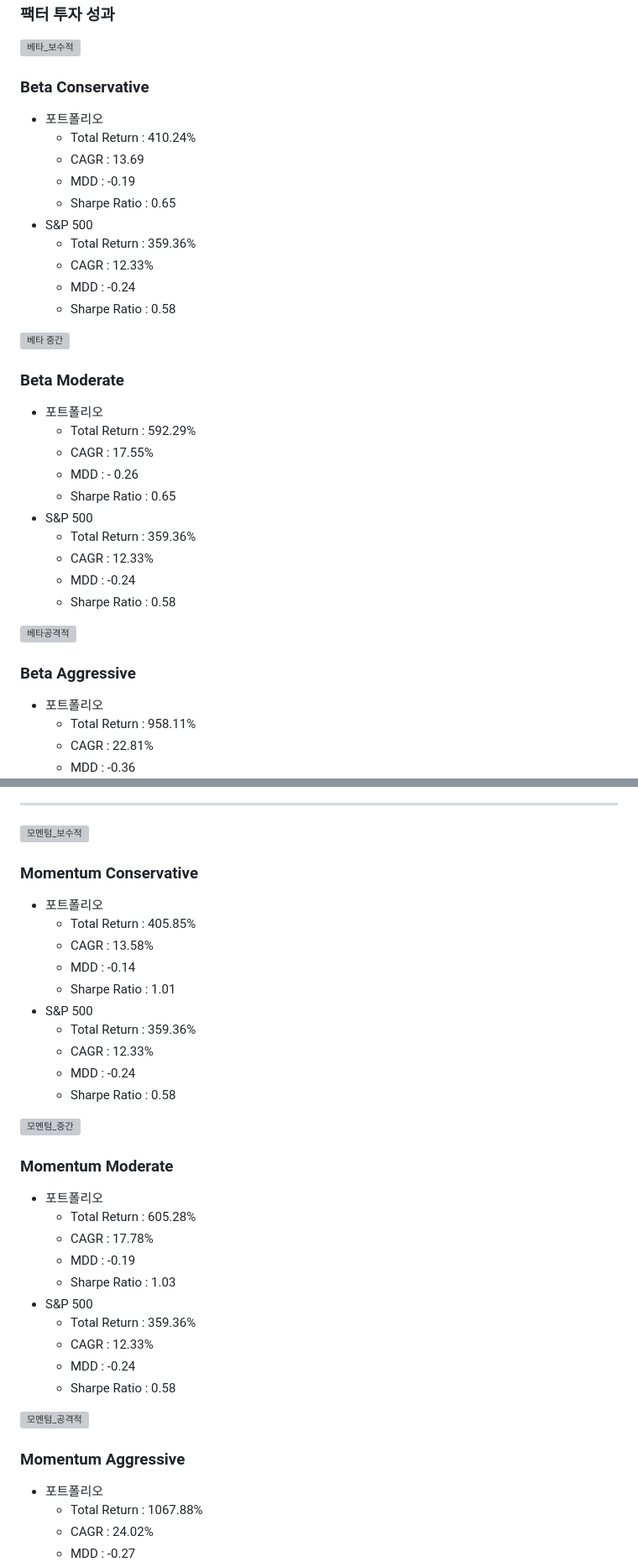
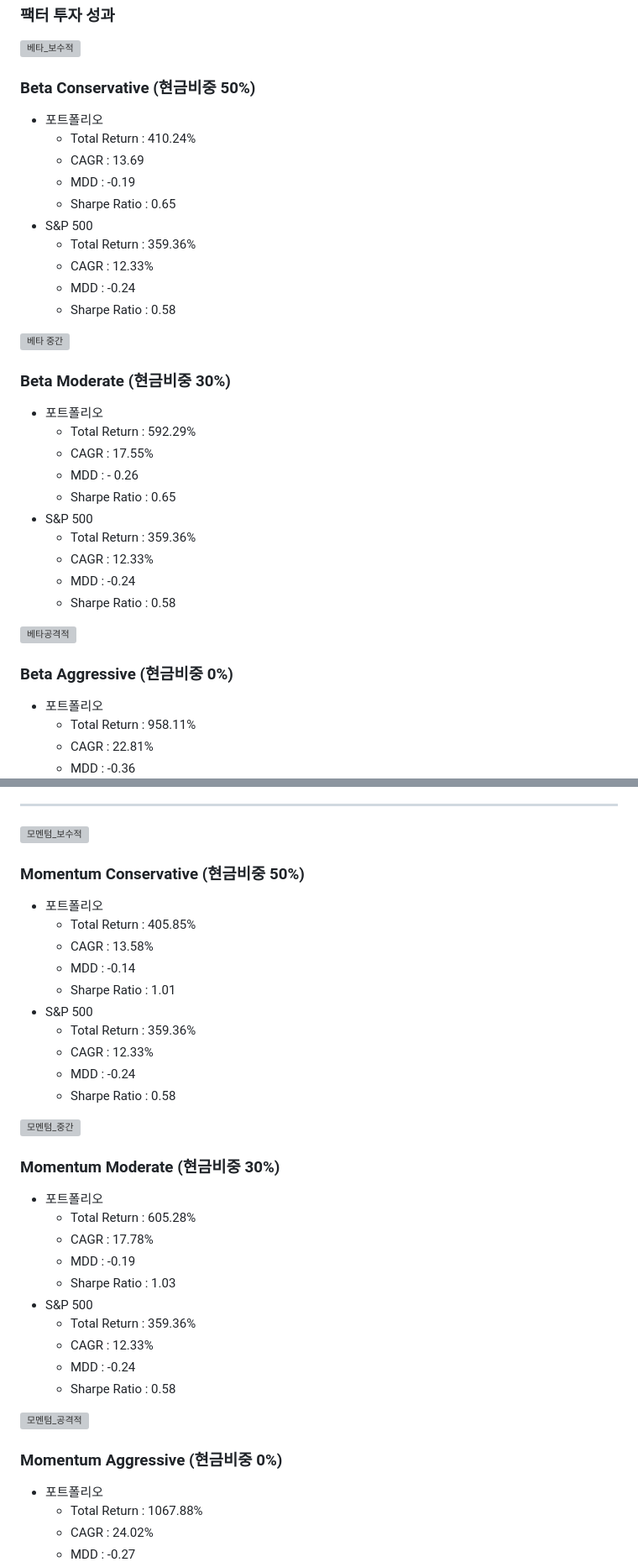
Before and after one commit to bongkyunSON/SideProject, a Markdown page: Quant_Project/README.md, 2 parts joined by grey strips. Shown: that part at 84% size. Drawn GitHub-style; grey boxes are pictures that could not be loaded.

```diff
--- a/Quant_Project/README.md
+++ b/Quant_Project/README.md
@@ -215,7 +215,7 @@
 
 ![베타_보수적](https://user-images.githubusercontent.com/114561525/224532651-7affd5c5-5836-4624-a517-95d784b8bc1c.PNG)
 
-### **Beta Conservative**
+### Beta Conservative (현금비중 50%)
 
 - 포트폴리오
     - Total Return : 410.24%
@@ -230,7 +230,7 @@
 
 ![베타 중간](https://user-images.githubusercontent.com/114561525/224532700-2cd572ed-f514-431a-bcff-9b3a57c268ea.PNG)
 
-### Beta Moderate
+### Beta Moderate (현금비중 30%)
 
 - 포트폴리오
     - Total Return : 592.29%
@@ -245,7 +245,7 @@
 
 ![베타공격적](https://user-images.githubusercontent.com/114561525/224532703-2dacb08d-d472-4609-80c2-52a6ed9056c3.PNG)
 
-### Beta Aggressive
+### Beta Aggressive (현금비중 0%)
 
 - 포트폴리오
     - Total Return : 958.11%
@@ -262,7 +262,7 @@
 
 ![모멘텀_보수적](https://user-images.githubusercontent.com/114561525/224532708-bb774101-234c-416a-989e-050b4790b205.PNG)
 
-### Momentum Conservative
+### Momentum Conservative (현금비중 50%)
 
 - 포트폴리오
     - Total Return : 405.85%
@@ -277,7 +277,7 @@
 
 ![모멘텀_중간](https://user-images.githubusercontent.com/114561525/224532712-cbfddd6a-df5f-42e0-a3ce-b90ac24729fe.PNG)
 
-### Momentum Moderate
+### Momentum Moderate (현금비중 30%)
 
 - 포트폴리오
     - Total Return : 605.28%
@@ -292,7 +292,7 @@
 
 ![모멘텀_공격적](https://user-images.githubusercontent.com/114561525/224532713-7803ae8a-b21e-42cc-b464-d2699baf3870.PNG)
 
-### Momentum Aggressive
+### Momentum Aggressive (현금비중 0%)
 
 - 포트폴리오
     - Total Return : 1067.88%
```
Also changed, not shown: other parts of Quant_Project/README.md (+6 -8 lines).
